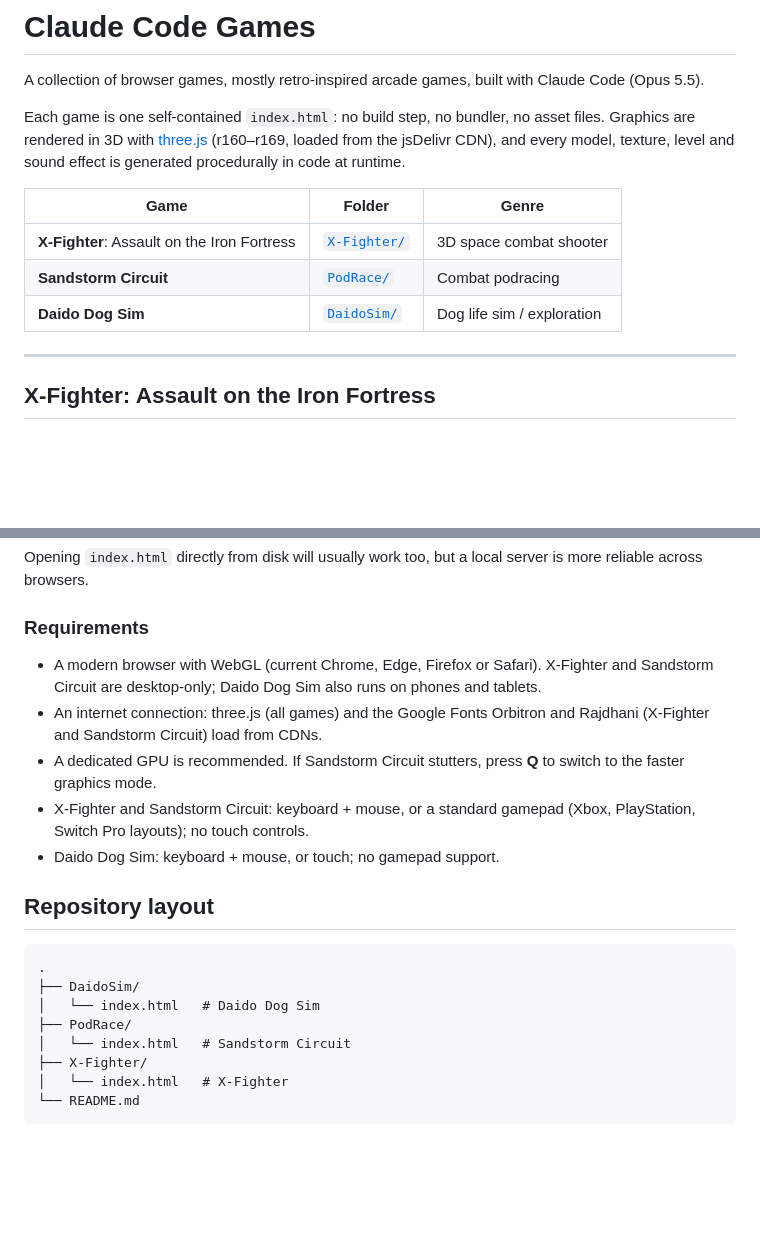
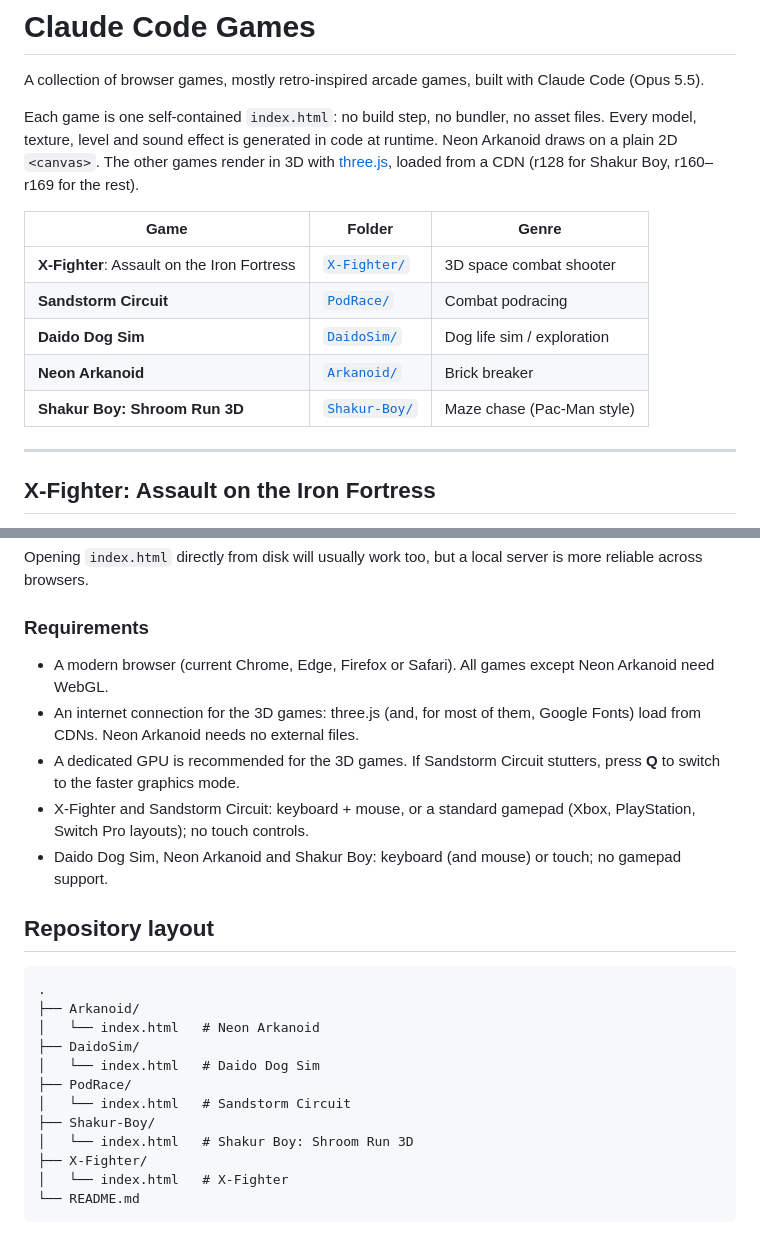
Before and after one commit to opivankristovi/Claude_Code_Games, a Markdown page: README.md, 2 parts joined by grey strips. Rendered like a GitHub page; blank space fills up the shorter version.

````diff
--- a/README.md
+++ b/README.md
@@ -2,13 +2,15 @@
 
 A collection of browser games, mostly retro-inspired arcade games, built with Claude Code (Opus 5.5).
 
-Each game is one self-contained `index.html`: no build step, no bundler, no asset files. Graphics are rendered in 3D with [three.js](https://threejs.org/) (r160–r169, loaded from the jsDelivr CDN), and every model, texture, level and sound effect is generated procedurally in code at runtime.
+Each game is one self-contained `index.html`: no build step, no bundler, no asset files. Every model, texture, level and sound effect is generated in code at runtime. Neon Arkanoid draws on a plain 2D `<canvas>`. The other games render in 3D with [three.js](https://threejs.org/), loaded from a CDN (r128 for Shakur Boy, r160–r169 for the rest).
 
 | Game | Folder | Genre |
 | --- | --- | --- |
 | **X-Fighter**: Assault on the Iron Fortress | [`X-Fighter/`](X-Fighter/index.html) | 3D space combat shooter |
 | **Sandstorm Circuit** | [`PodRace/`](PodRace/index.html) | Combat podracing |
 | **Daido Dog Sim** | [`DaidoSim/`](DaidoSim/index.html) | Dog life sim / exploration |
+| **Neon Arkanoid** | [`Arkanoid/`](Arkanoid/index.html) | Brick breaker |
+| **Shakur Boy: Shroom Run 3D** | [`Shakur-Boy/`](Shakur-Boy/index.html) | Maze chase (Pac-Man style) |
 
 ---
 
@@ -120,20 +170,24 @@ Opening `index.html` directly from disk will usually work too, but a local serve
 
 ### Requirements
 
-- A modern browser with WebGL (current Chrome, Edge, Firefox or Safari). X-Fighter and Sandstorm Circuit are desktop-only; Daido Dog Sim also runs on phones and tablets.
-- An internet connection: three.js (all games) and the Google Fonts Orbitron and Rajdhani (X-Fighter and Sandstorm Circuit) load from CDNs.
-- A dedicated GPU is recommended. If Sandstorm Circuit stutters, press **Q** to switch to the faster graphics mode.
+- A modern browser (current Chrome, Edge, Firefox or Safari). All games except Neon Arkanoid need WebGL.
+- An internet connection for the 3D games: three.js (and, for most of them, Google Fonts) load from CDNs. Neon Arkanoid needs no external files.
+- A dedicated GPU is recommended for the 3D games. If Sandstorm Circuit stutters, press **Q** to switch to the faster graphics mode.
 - X-Fighter and Sandstorm Circuit: keyboard + mouse, or a standard gamepad (Xbox, PlayStation, Switch Pro layouts); no touch controls.
-- Daido Dog Sim: keyboard + mouse, or touch; no gamepad support.
+- Daido Dog Sim, Neon Arkanoid and Shakur Boy: keyboard (and mouse) or touch; no gamepad support.
 
 ## Repository layout
 
 ```
 .
+├── Arkanoid/
+│   └── index.html   # Neon Arkanoid
 ├── DaidoSim/
 │   └── index.html   # Daido Dog Sim
 ├── PodRace/
 │   └── index.html   # Sandstorm Circuit
+├── Shakur-Boy/
+│   └── index.html   # Shakur Boy: Shroom Run 3D
 ├── X-Fighter/
 │   └── index.html   # X-Fighter
 └── README.md
````
Also changed, not shown: other parts of README.md (+49 -1 lines).
